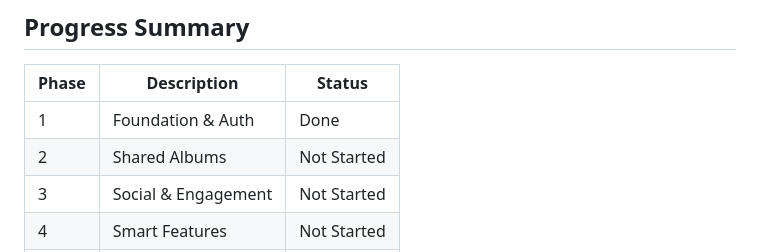
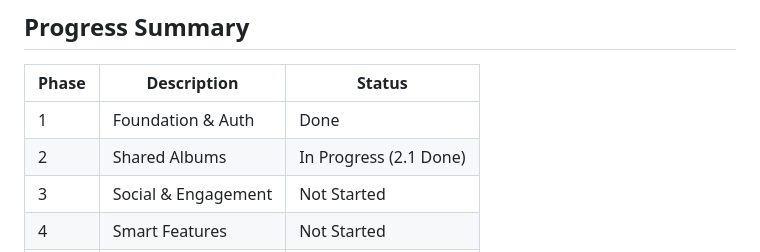
Before and after one commit to Muath-Hamad/Thykra, a Markdown page: TASKS.md, the part around one of its changes. Drawn GitHub-style.

Commit message:
docs: mark Phase 2.1 tasks as complete

```diff
--- a/TASKS.md
+++ b/TASKS.md
@@ -208,7 +208,7 @@
 | Phase | Description | Status |
 |-------|-------------|--------|
 | 1 | Foundation & Auth | Done |
-| 2 | Shared Albums | Not Started |
+| 2 | Shared Albums | In Progress (2.1 Done) |
 | 3 | Social & Engagement | Not Started |
 | 4 | Smart Features | Not Started |
 | 5 | Widgets | Not Started |
```
Also changed, not shown: other parts of TASKS.md (+10 -10 lines).
